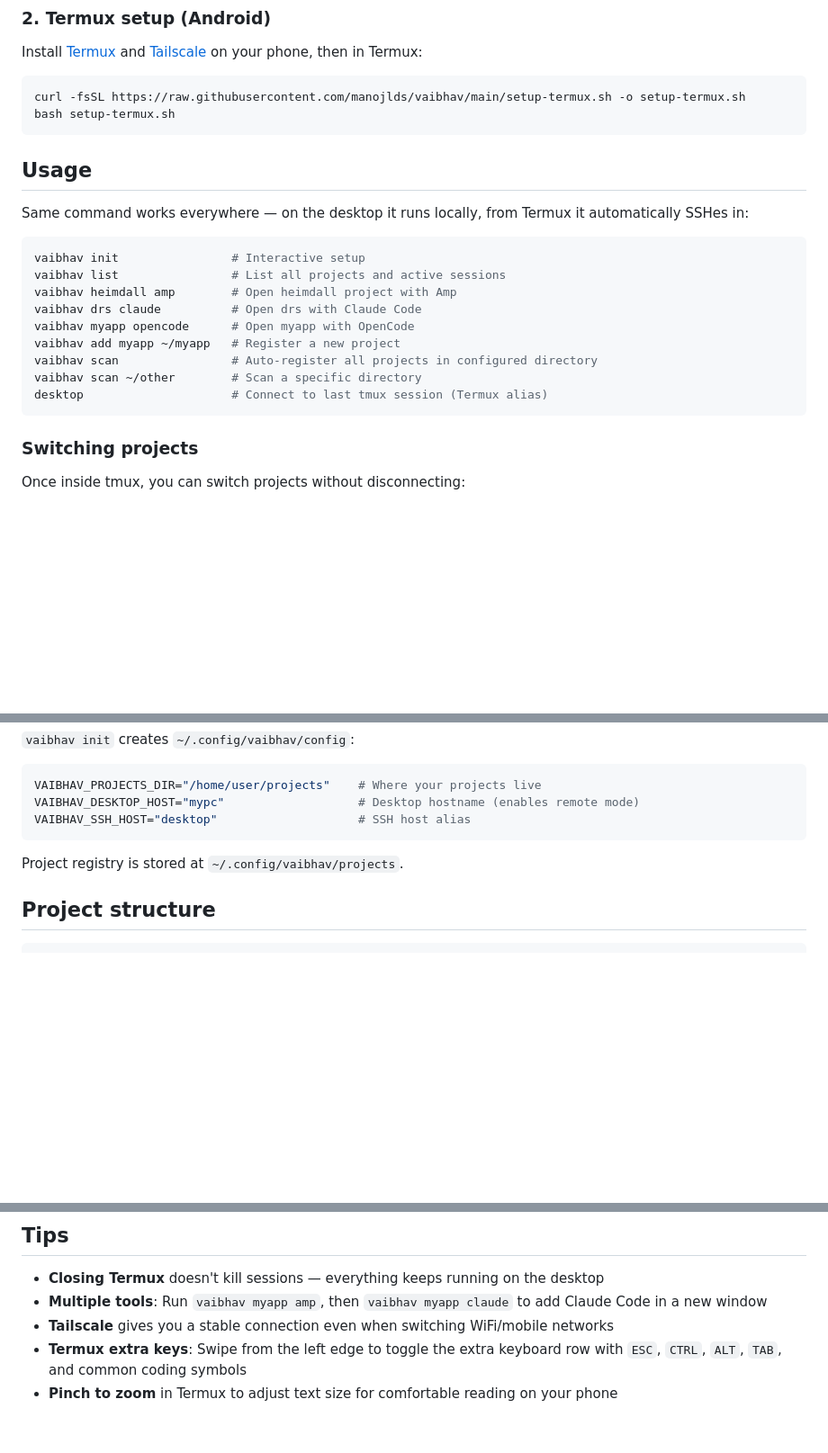
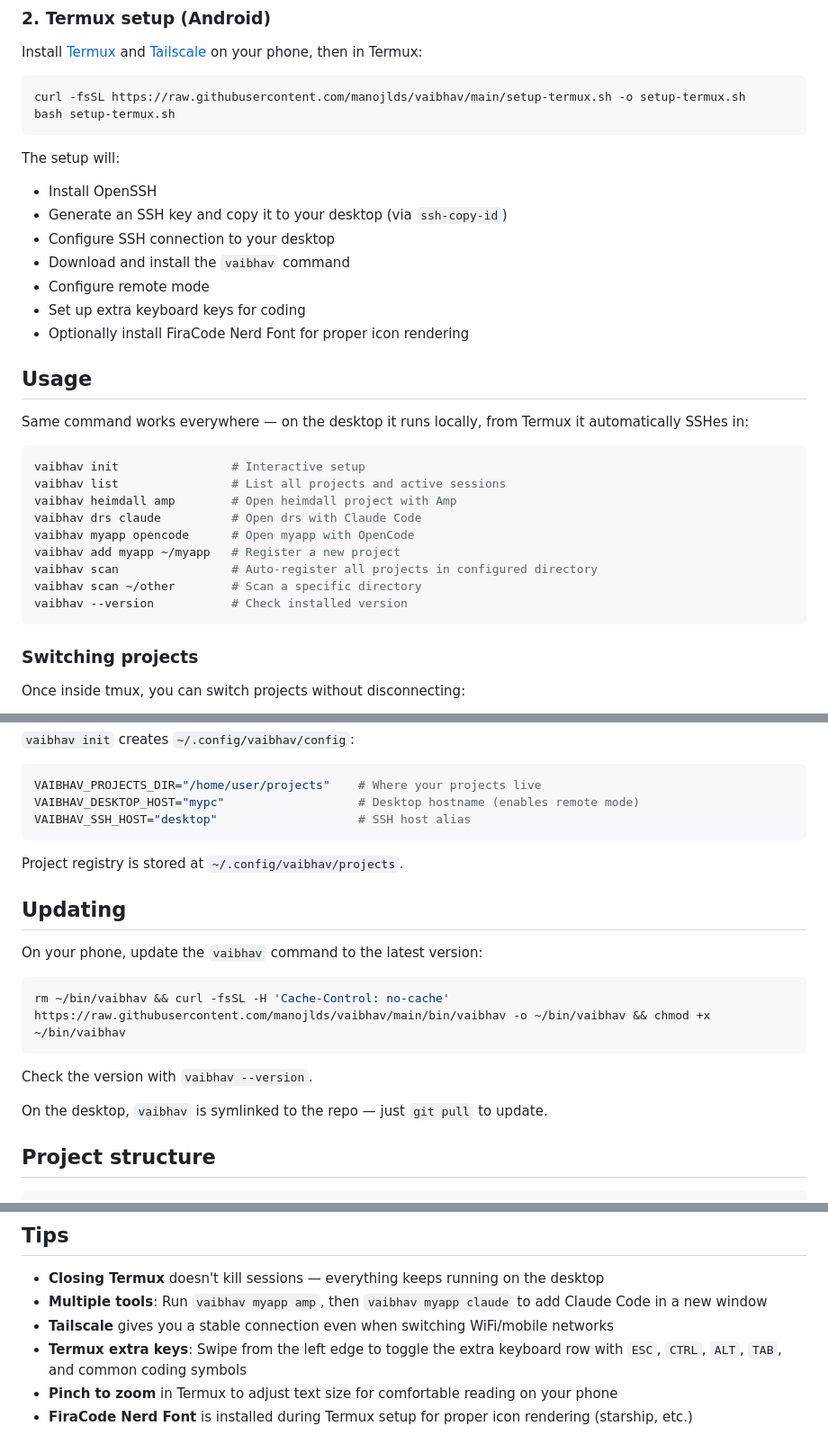
Before and after one commit to manojlds/vaibhav, a Markdown page: README.md, 3 parts joined by grey strips. Shown at 90% size. GitHub-like rendering; blank space fills up the shorter version.

Commit message:
Update README with Termux setup details, updating instructions, and version check
Amp-Thread-ID: https://ampcode.com/threads/T-019c59d8-3ee9-71df-9977-8794686bc799
Co-authored-by: Amp <amp@ampcode.com>

````diff
--- a/README.md
+++ b/README.md
@@ -34,6 +34,15 @@ curl -fsSL https://raw.githubusercontent.com/manojlds/vaibhav/main/setup-termux.
 bash setup-termux.sh
 ```
 
+The setup will:
+- Install OpenSSH
+- Generate an SSH key and copy it to your desktop (via `ssh-copy-id`)
+- Configure SSH connection to your desktop
+- Download and install the `vaibhav` command
+- Configure remote mode
+- Set up extra keyboard keys for coding
+- Optionally install FiraCode Nerd Font for proper icon rendering
+
 ## Usage
 
 Same command works everywhere — on the desktop it runs locally, from Termux it automatically SSHes in:
@@ -47,7 +56,7 @@ vaibhav myapp opencode      # Open myapp with OpenCode
 vaibhav add myapp ~/myapp   # Register a new project
 vaibhav scan                # Auto-register all projects in configured directory
 vaibhav scan ~/other        # Scan a specific directory
-desktop                     # Connect to last tmux session (Termux alias)
+vaibhav --version           # Check installed version
 ```
 
 ### Switching projects
@@ -76,6 +85,18 @@ VAIBHAV_SSH_HOST="desktop"                    # SSH host alias
 
 Project registry is stored at `~/.config/vaibhav/projects`.
 
+## Updating
+
+On your phone, update the `vaibhav` command to the latest version:
+
+```bash
+rm ~/bin/vaibhav && curl -fsSL -H 'Cache-Control: no-cache' https://raw.githubusercontent.com/manojlds/vaibhav/main/bin/vaibhav -o ~/bin/vaibhav && chmod +x ~/bin/vaibhav
+```
+
+Check the version with `vaibhav --version`.
+
+On the desktop, `vaibhav` is symlinked to the repo — just `git pull` to update.
+
 ## Project structure
 
 ```
@@ -94,3 +115,4 @@ vaibhav/
 - **Tailscale** gives you a stable connection even when switching WiFi/mobile networks
 - **Termux extra keys**: Swipe from the left edge to toggle the extra keyboard row with `ESC`, `CTRL`, `ALT`, `TAB`, and common coding symbols
 - **Pinch to zoom** in Termux to adjust text size for comfortable reading on your phone
+- **FiraCode Nerd Font** is installed during Termux setup for proper icon rendering (starship, etc.)
````
